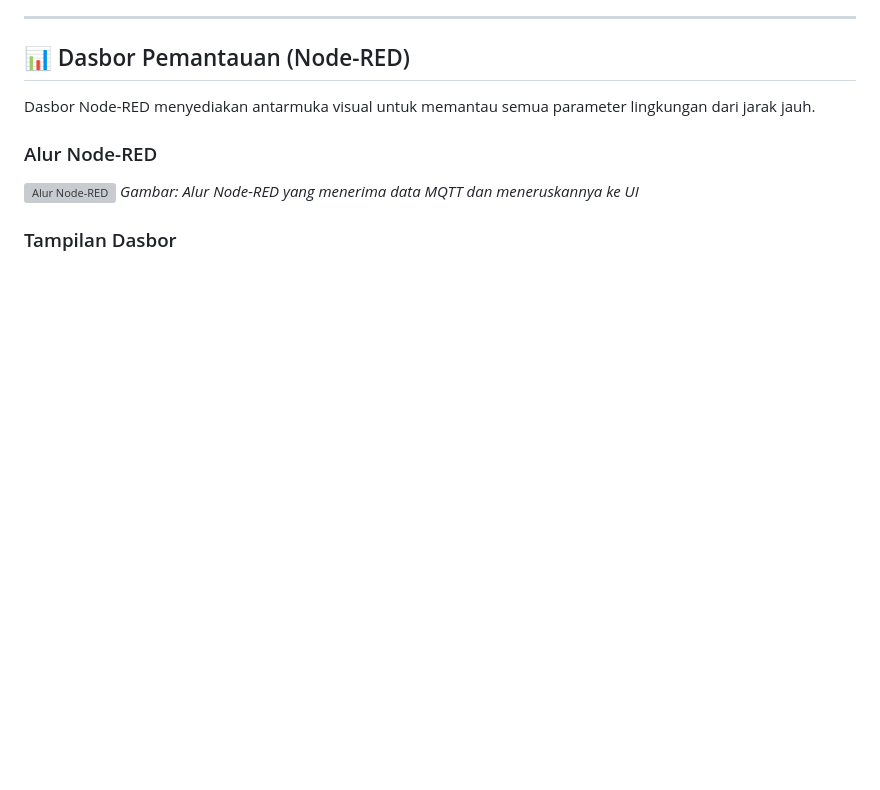
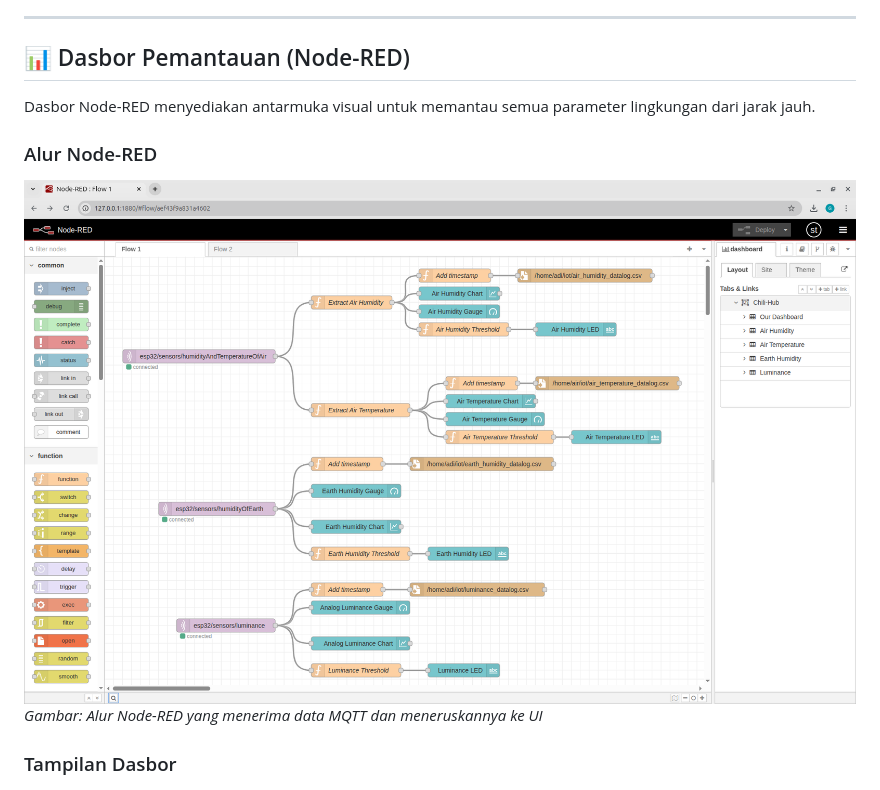
Before and after one commit to gadicandra/Chili-Hub-solusi-Pertanian-Cabai-Anda, a Markdown page: README.md, the part around the change. Rendered like a GitHub page; blank space fills up the shorter version; grey boxes are pictures that could not be loaded.

```diff
--- a/README.md
+++ b/README.md
@@ -52,7 +52,7 @@ Sistem bekerja dengan alur sebagai berikut:
 Dasbor Node-RED menyediakan antarmuka visual untuk memantau semua parameter lingkungan dari jarak jauh.
 
 ### Alur Node-RED
-![Alur Node-RED](assets/NodeRed-Flow.png)
+![Alur Node-RED](assets/Nodered-Flow.png)
 *Gambar: Alur Node-RED yang menerima data MQTT dan meneruskannya ke UI*
 
 ### Tampilan Dasbor
```
